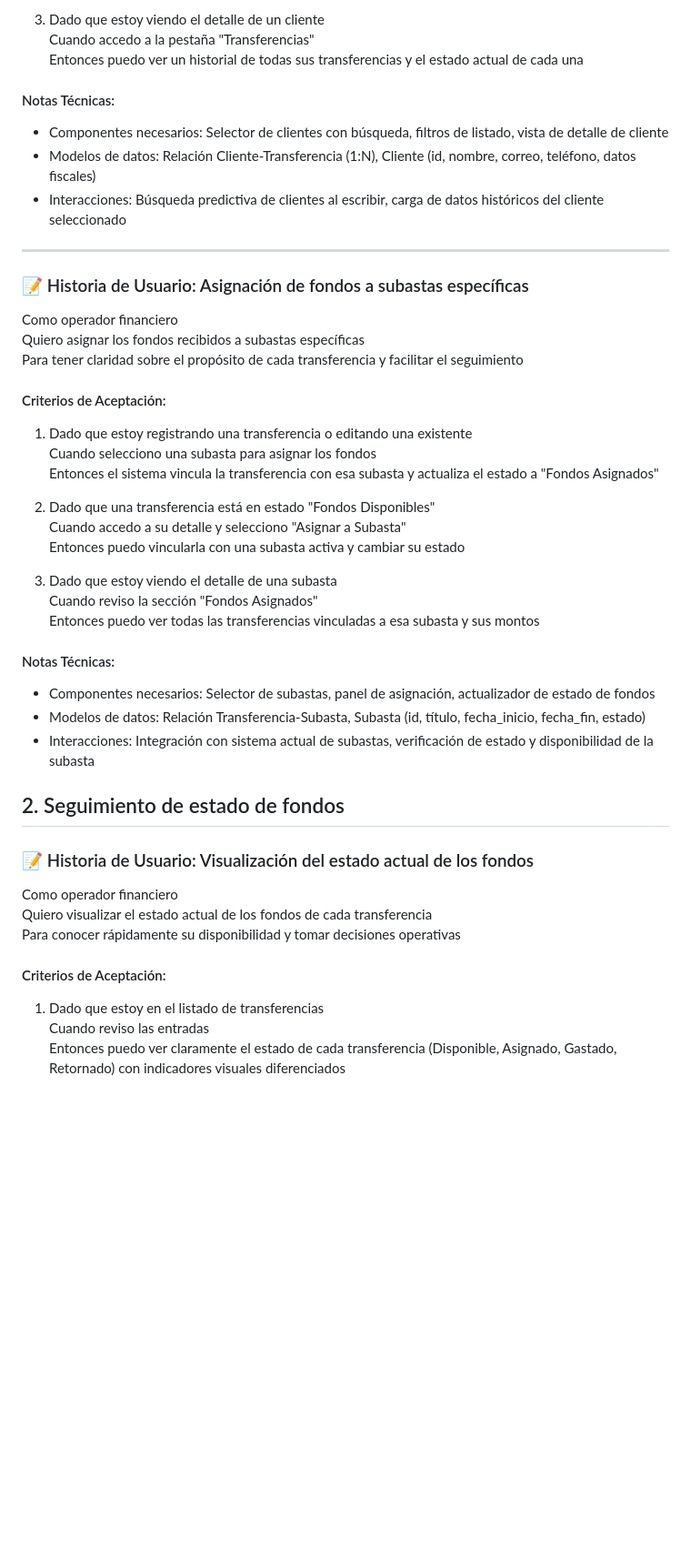
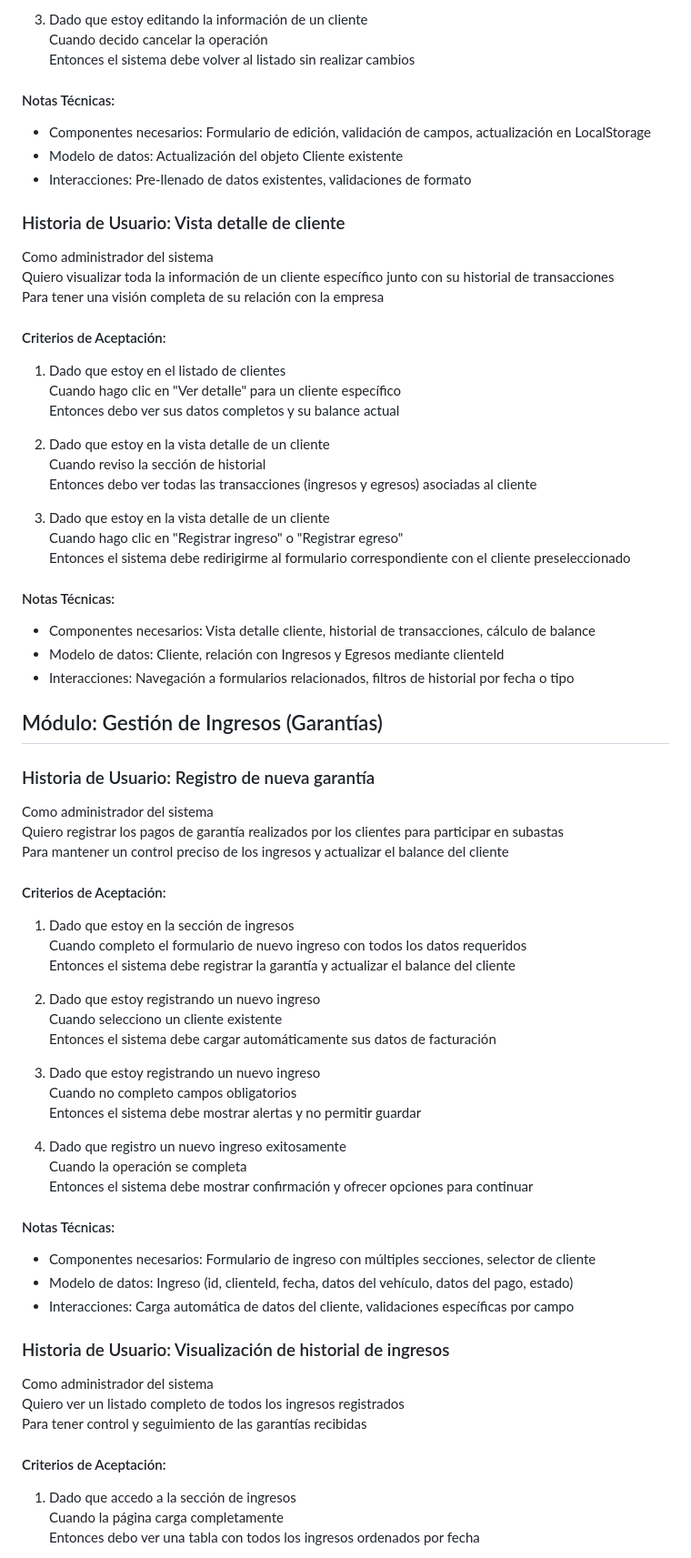
Before and after one commit to CattCloud/DashBob, a Markdown page: docs/user-stories.md, the part around one of its changes. Shown at 91% size. Drawn GitHub-style; blank space fills up the shorter version.

```diff
--- a/docs/user-stories.md
+++ b/docs/user-stories.md
@@ -73,45 +64,72 @@ Para poder rastrear correctamente los fondos y mantener la relación cliente-tra
 
-3. Dado que estoy viendo el detalle de un cliente
-   Cuando accedo a la pestaña "Transferencias"
-   Entonces puedo ver un historial de todas sus transferencias y el estado actual de cada una
+3. Dado que estoy editando la información de un cliente
+   Cuando decido cancelar la operación
+   Entonces el sistema debe volver al listado sin realizar cambios
 
 #### Notas Técnicas:
-- Componentes necesarios: Selector de clientes con búsqueda, filtros de listado, vista de detalle de cliente
-- Modelos de datos: Relación Cliente-Transferencia (1:N), Cliente (id, nombre, correo, teléfono, datos fiscales)
-- Interacciones: Búsqueda predictiva de clientes al escribir, carga de datos históricos del cliente seleccionado
----
+- Componentes necesarios: Formulario de edición, validación de campos, actualización en LocalStorage
+- Modelo de datos: Actualización del objeto Cliente existente
+- Interacciones: Pre-llenado de datos existentes, validaciones de formato
 
-### 📝 Historia de Usuario: Asignación de fondos a subastas específicas
-Como operador financiero
-Quiero asignar los fondos recibidos a subastas específicas
-Para tener claridad sobre el propósito de cada transferencia y facilitar el seguimiento
+### Historia de Usuario: Vista detalle de cliente
+Como administrador del sistema
+Quiero visualizar toda la información de un cliente específico junto con su historial de transacciones
+Para tener una visión completa de su relación con la empresa
 
 #### Criterios de Aceptación:
-1. Dado que estoy registrando una transferencia o editando una existente
-   Cuando selecciono una subasta para asignar los fondos
-   Entonces el sistema vincula la transferencia con esa subasta y actualiza el estado a "Fondos Asignados"
+1. Dado que estoy en el listado de clientes
+   Cuando hago clic en "Ver detalle" para un cliente específico
+   Entonces debo ver sus datos completos y su balance actual
 
-2. Dado que una transferencia está en estado "Fondos Disponibles"
-   Cuando accedo a su detalle y selecciono "Asignar a Subasta"
-   Entonces puedo vincularla con una subasta activa y cambiar su estado
+2. Dado que estoy en la vista detalle de un cliente
+   Cuando reviso la sección de historial
+   Entonces debo ver todas las transacciones (ingresos y egresos) asociadas al cliente
 
-3. Dado que estoy viendo el detalle de una subasta
-   Cuando reviso la sección "Fondos Asignados"
-   Entonces puedo ver todas las transferencias vinculadas a esa subasta y sus montos
+3. Dado que estoy en la vista detalle de un cliente
+   Cuando hago clic en "Registrar ingreso" o "Registrar egreso"
+   Entonces el sistema debe redirigirme al formulario correspondiente con el cliente preseleccionado
 
 #### Notas Técnicas:
-- Componentes necesarios: Selector de subastas, panel de asignación, actualizador de estado de fondos
-- Modelos de datos: Relación Transferencia-Subasta, Subasta (id, título, fecha_inicio, fecha_fin, estado)
-- Interacciones: Integración con sistema actual de subastas, verificación de estado y disponibilidad de la subasta
+- Componentes necesarios: Vista detalle cliente, historial de transacciones, cálculo de balance
+- Modelo de datos: Cliente, relación con Ingresos y Egresos mediante clienteId
+- Interacciones: Navegación a formularios relacionados, filtros de historial por fecha o tipo
 
-## 2. Seguimiento de estado de fondos
+## Módulo: Gestión de Ingresos (Garantías)
 
-### 📝 Historia de Usuario: Visualización del estado actual de los fondos
-Como operador financiero
-Quiero visualizar el estado actual de los fondos de cada transferencia
-Para conocer rápidamente su disponibilidad y tomar decisiones operativas
+### Historia de Usuario: Registro de nueva garantía
+Como administrador del sistema
+Quiero registrar los pagos de garantía realizados por los clientes para participar en subastas
+Para mantener un control preciso de los ingresos y actualizar el balance del cliente
 
 #### Criterios de Aceptación:
-1. Dado que estoy en el listado de transferencias
-   Cuando reviso las entradas
-   Entonces puedo ver claramente el estado de cada transferencia (Disponible, Asignado, Gastado, Retornado) con indicadores visuales diferenciados
+1. Dado que estoy en la sección de ingresos
+   Cuando completo el formulario de nuevo ingreso con todos los datos requeridos
+   Entonces el sistema debe registrar la garantía y actualizar el balance del cliente
+
+2. Dado que estoy registrando un nuevo ingreso
+   Cuando selecciono un cliente existente
+   Entonces el sistema debe cargar automáticamente sus datos de facturación
+
+3. Dado que estoy registrando un nuevo ingreso
+   Cuando no completo campos obligatorios
+   Entonces el sistema debe mostrar alertas y no permitir guardar
+
+4. Dado que registro un nuevo ingreso exitosamente
+   Cuando la operación se completa
+   Entonces el sistema debe mostrar confirmación y ofrecer opciones para continuar
+
+#### Notas Técnicas:
+- Componentes necesarios: Formulario de ingreso con múltiples secciones, selector de cliente
+- Modelo de datos: Ingreso (id, clienteId, fecha, datos del vehículo, datos del pago, estado)
+- Interacciones: Carga automática de datos del cliente, validaciones específicas por campo
+
+### Historia de Usuario: Visualización de historial de ingresos
+Como administrador del sistema
+Quiero ver un listado completo de todos los ingresos registrados
+Para tener control y seguimiento de las garantías recibidas
+
+#### Criterios de Aceptación:
+1. Dado que accedo a la sección de ingresos
+   Cuando la página carga completamente
+   Entonces debo ver una tabla con todos los ingresos ordenados por fecha
+
```
Also changed, not shown: other parts of docs/user-stories.md (+274 -145 lines).
